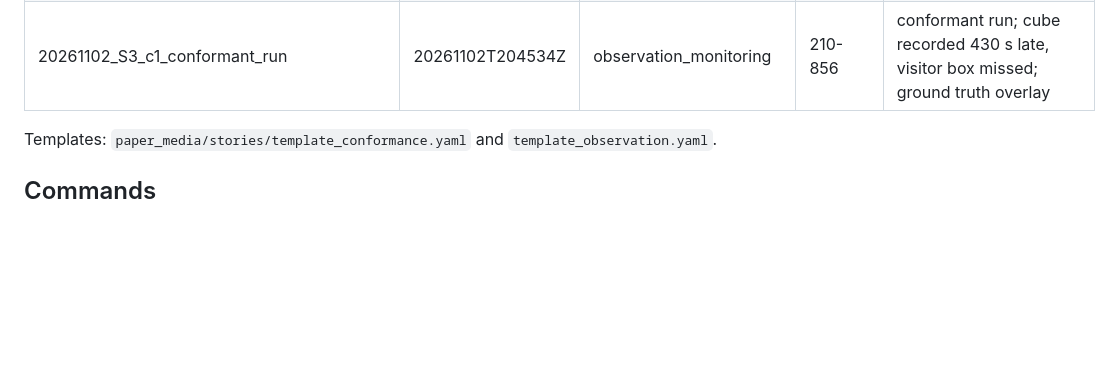
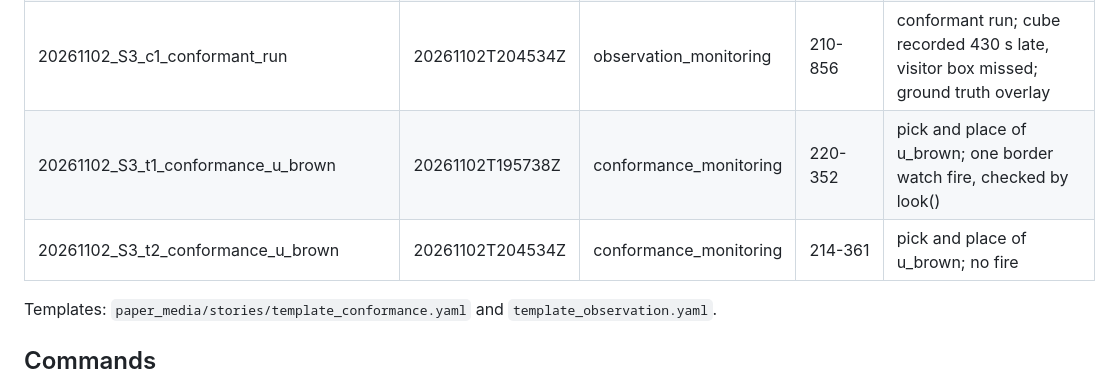
Before and after one commit to mohammadnsr1/WatchDog_V1, a Markdown page: paper_media/outputs/README.md, the part around the change. Rendered like a GitHub page; blank space fills up the shorter version.

Commit message:
Add conformance monitoring entries for u_brown pick and place sessions

```diff
--- a/paper_media/outputs/README.md
+++ b/paper_media/outputs/README.md
@@ -58,6 +58,8 @@ pose and timing; see `paper_media/isaac_replay/README.md`.
 | 20261102_S3_c1_observation | 20261102T195738Z | observation_monitoring | 330-690 | foreign cube and visitor box, both recorded; ground truth overlay |
 | 20261102_S3_natural_place_inverted_u_yellow | 20261102T195738Z | conformance_monitoring | 740-952 | natural collision on place_inverted_u_yellow, five fires, non_conformant |
 | 20261102_S3_c1_conformant_run | 20261102T204534Z | observation_monitoring | 210-856 | conformant run; cube recorded 430 s late, visitor box missed; ground truth overlay |
+| 20261102_S3_t1_conformance_u_brown | 20261102T195738Z | conformance_monitoring | 220-352 | pick and place of u_brown; one border watch fire, checked by look() |
+| 20261102_S3_t2_conformance_u_brown | 20261102T204534Z | conformance_monitoring | 214-361 | pick and place of u_brown; no fire |
 
 Templates: `paper_media/stories/template_conformance.yaml` and `template_observation.yaml`.
 
```
